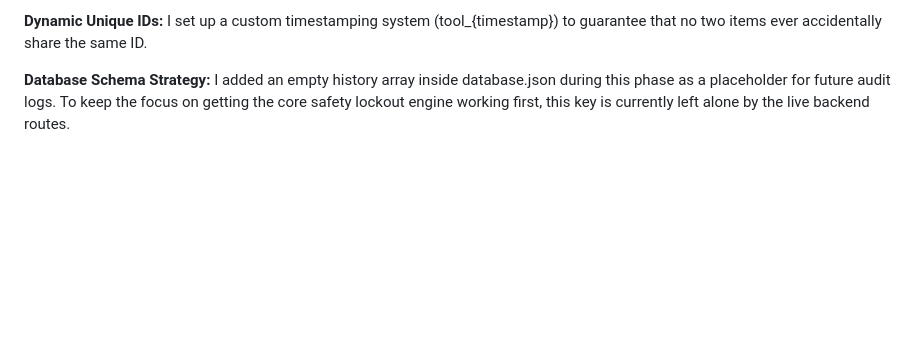
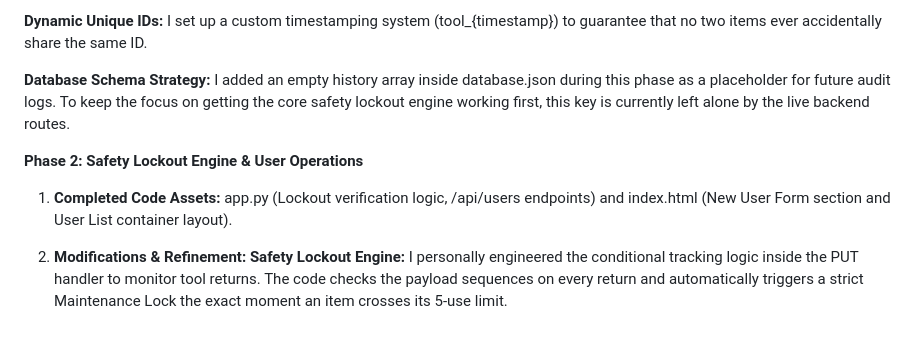
Before and after one commit to santhoshv9746-byte/sem1project, a Markdown page: README.md, the part around the change. Drawn GitHub-style; blank space fills up the shorter version.

Commit message:
add phase 2 safety lockout engine and user operations logic

```diff
--- a/README.md
+++ b/README.md
@@ -58,3 +58,9 @@ To stay fully transparent with DBS Quality Assurance rules and the GenAI Assessm
  **Dynamic Unique IDs:** I set up a custom timestamping system (tool_{timestamp}) to guarantee that no two items ever accidentally share the same ID.
 
   **Database Schema Strategy:** I added an empty history array inside database.json  during this phase as a placeholder for future audit logs. To keep the focus on getting the core safety lockout engine working first, this key is currently left alone by the live backend routes.
+
+**Phase 2: Safety Lockout Engine & User Operations**
+1. **Completed Code Assets:** app.py (Lockout verification logic, /api/users endpoints) and index.html (New User Form section and User List container layout).
+
+2. **Modifications & Refinement:**
+**Safety Lockout Engine:** I personally engineered the conditional tracking logic inside the PUT handler to monitor tool returns. The code checks the payload sequences on every return and automatically triggers a strict Maintenance Lock the exact moment an item crosses its 5-use limit.
```
